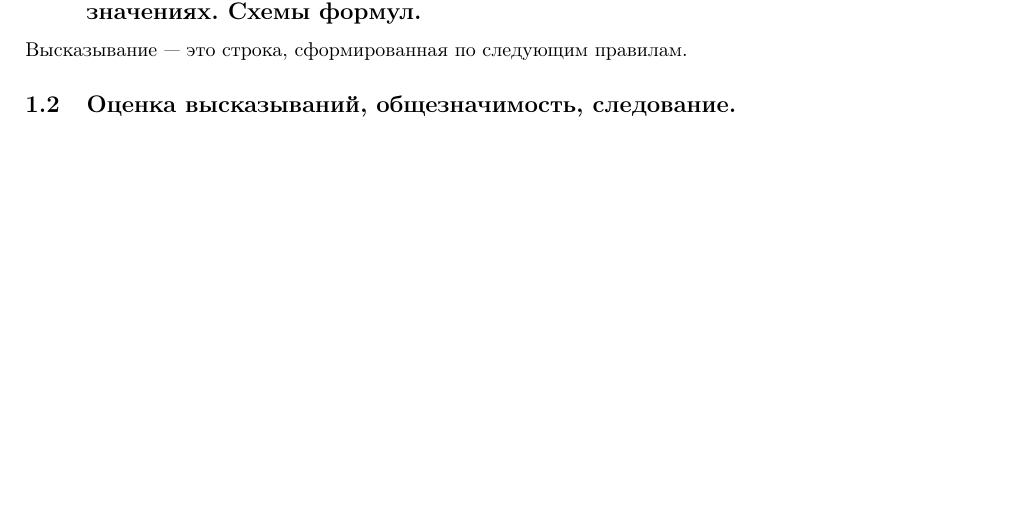
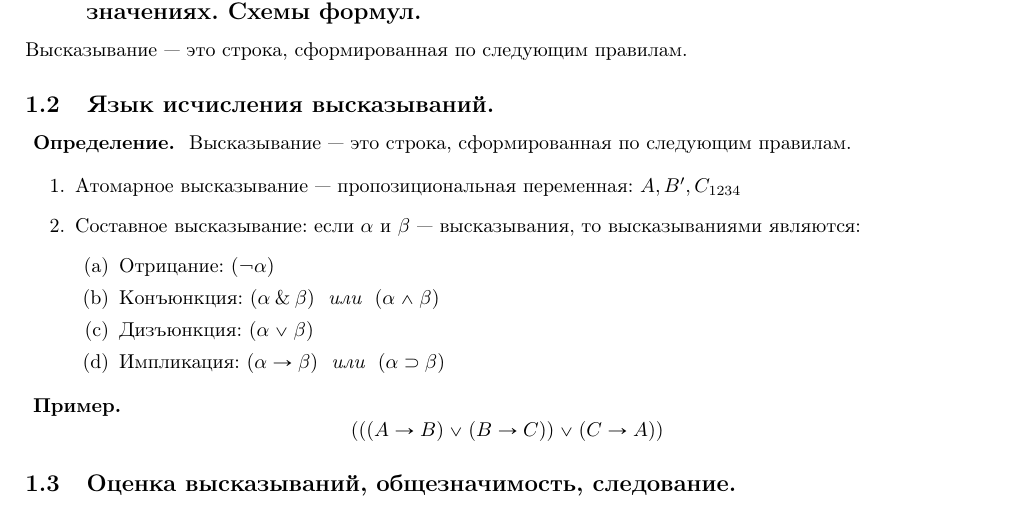
Before and after one commit to Mond1c/matlog, a LaTeX document (col1.tex): part of page 1 of 7 before the commit and part of page 1 of 8 after it, cut so that both start at the same text, the shorter picture padded with empty space. Compiled offline with pdfLaTeX.

```diff
--- a/col1.tex
+++ b/col1.tex
@@ -31,6 +31,25 @@
 
 \subsection{Предметный язык и язык исследователя (метаязык). Соглашения об обозначениях. Схемы формул.}
 Высказывание --- это строка, сформированная по следующим правилам.
+
+\subsection{Язык исчисления высказываний.}
+\noindent \textbf{ Определение. }
+Высказывание --- это строка, сформированная по следующим правилам.
+
+\begin{enumerate}
+\item Атомарное высказывание --- пропозициональная переменная: $A, B', C_{1234}$
+
+\item Составное высказывание: если $\alpha$ и $\beta$ --- высказывания, то высказываниями являются:
+\begin{enumerate}
+\item Отрицание: $(\neg\alpha)$
+\item Конъюнкция: $(\alpha\with\beta)\ \ \textit{или}\ \ (\alpha\wedge\beta)$
+\item Дизъюнкция: $(\alpha\vee\beta)$
+\item Импликация: $(\alpha\rightarrow\beta)\ \ \textit{или}\ \ (\alpha\supset\beta)$
+\end{enumerate}
+\end{enumerate}
+
+\noindent \textbf{ Пример. }
+$$(((A\rightarrow B)\vee (B\rightarrow C)) \vee (C \rightarrow A))$$
 
 \subsection{Оценка высказываний, общезначимость, следование.}
 
```
Also changed, not shown: col1.pdf, col1.tex (15 more changed lines).
